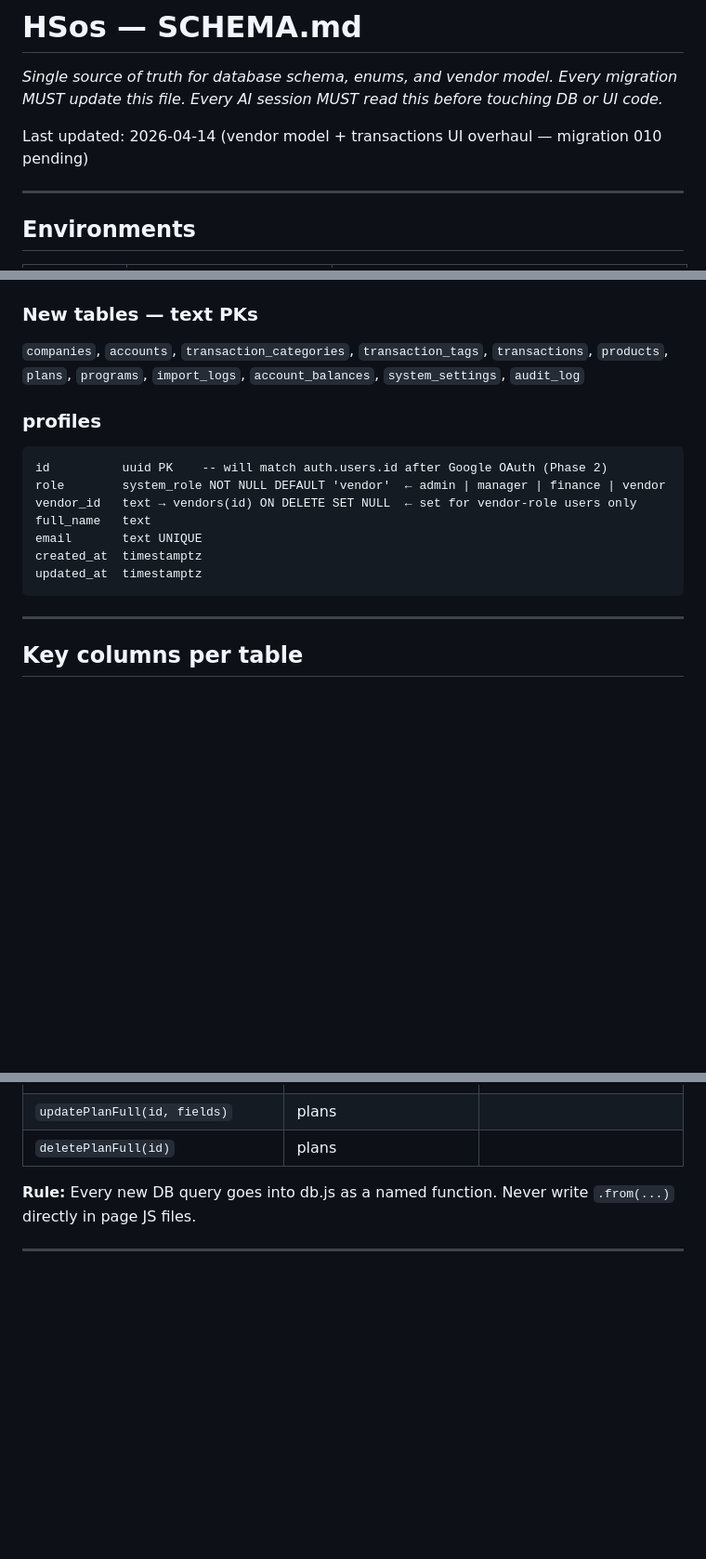
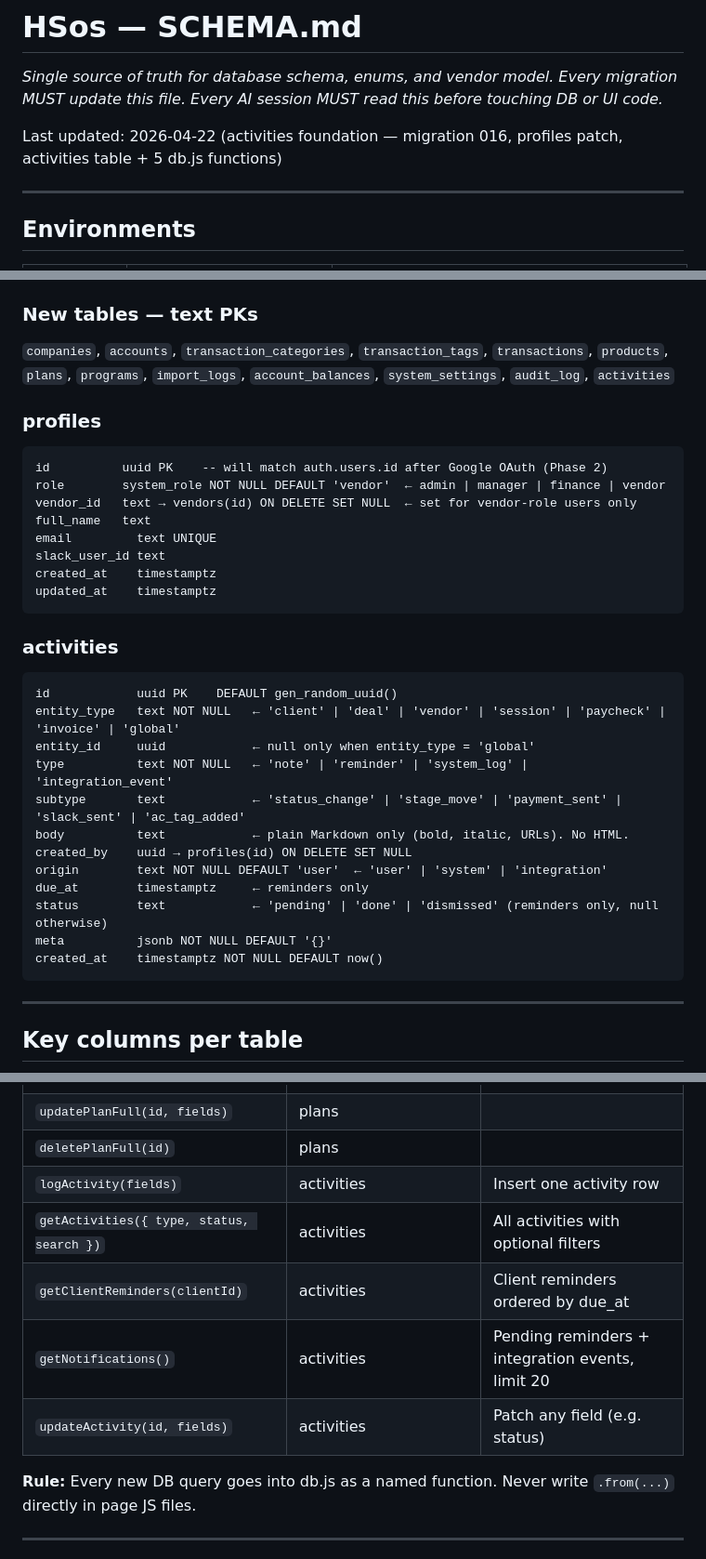
Before and after one commit to gilelna/HSos-deals, a Markdown page: SCHEMA.md, 3 parts joined by grey strips. Shown at 93% size. Drawn GitHub-style; blank space fills up the shorter version.

Commit message:
docs: update SCHEMA.md, STATUS.md, CHANGELOG.md for activities + bell + reminders
Co-Authored-By: Claude Sonnet 4.6 <noreply@anthropic.com>

````diff
--- a/SCHEMA.md
+++ b/SCHEMA.md
@@ -2,7 +2,7 @@
 _Single source of truth for database schema, enums, and vendor model._
 _Every migration MUST update this file. Every AI session MUST read this before touching DB or UI code._
 
-Last updated: 2026-04-14 (vendor model + transactions UI overhaul — migration 010 pending)
+Last updated: 2026-04-22 (activities foundation — migration 016, profiles patch, activities table + 5 db.js functions)
 
 ---
 
@@ -72,7 +72,7 @@ Set on vendor, auto-inherited by transactions on merchant match. Drives budget f
 ### New tables — text PKs
 `companies`, `accounts`, `transaction_categories`, `transaction_tags`,
 `transactions`, `products`, `plans`, `programs`, `import_logs`,
-`account_balances`, `system_settings`, `audit_log`
+`account_balances`, `system_settings`, `audit_log`, `activities`
 
 ### profiles
 ```
@@ -80,9 +80,26 @@ id          uuid PK    -- will match auth.users.id after Google OAuth (Phase 2)
 role        system_role NOT NULL DEFAULT 'vendor'  ← admin | manager | finance | vendor
 vendor_id   text → vendors(id) ON DELETE SET NULL  ← set for vendor-role users only
 full_name   text
-email       text UNIQUE
-created_at  timestamptz
-updated_at  timestamptz
+email         text UNIQUE
+slack_user_id text
+created_at    timestamptz
+updated_at    timestamptz
+```
+
+### activities
+```
+id            uuid PK    DEFAULT gen_random_uuid()
+entity_type   text NOT NULL   ← 'client' | 'deal' | 'vendor' | 'session' | 'paycheck' | 'invoice' | 'global'
+entity_id     uuid            ← null only when entity_type = 'global'
+type          text NOT NULL   ← 'note' | 'reminder' | 'system_log' | 'integration_event'
+subtype       text            ← 'status_change' | 'stage_move' | 'payment_sent' | 'slack_sent' | 'ac_tag_added'
+body          text            ← plain Markdown only (bold, italic, URLs). No HTML.
+created_by    uuid → profiles(id) ON DELETE SET NULL
+origin        text NOT NULL DEFAULT 'user'  ← 'user' | 'system' | 'integration'
+due_at        timestamptz     ← reminders only
+status        text            ← 'pending' | 'done' | 'dismissed' (reminders only, null otherwise)
+meta          jsonb NOT NULL DEFAULT '{}'
+created_at    timestamptz NOT NULL DEFAULT now()
 ```
 
 
@@ -256,6 +274,11 @@ created_at       timestamptz
 | `createPlanFull(fields)` | plans | plan_uid auto-assigned by trigger |
 | `updatePlanFull(id, fields)` | plans | |
 | `deletePlanFull(id)` | plans | |
+| `logActivity(fields)` | activities | Insert one activity row |
+| `getActivities({ type, status, search })` | activities | All activities with optional filters |
+| `getClientReminders(clientId)` | activities | Client reminders ordered by due_at |
+| `getNotifications()` | activities | Pending reminders + integration events, limit 20 |
+| `updateActivity(id, fields)` | activities | Patch any field (e.g. status) |
 
 **Rule:** Every new DB query goes into db.js as a named function. Never write `.from(...)` directly in page JS files.
 
````
Also changed, not shown: other parts of SCHEMA.md (+1 -0 lines), CHANGELOG.md (+35 -0 lines), STATUS.md (+4 -3 lines).
